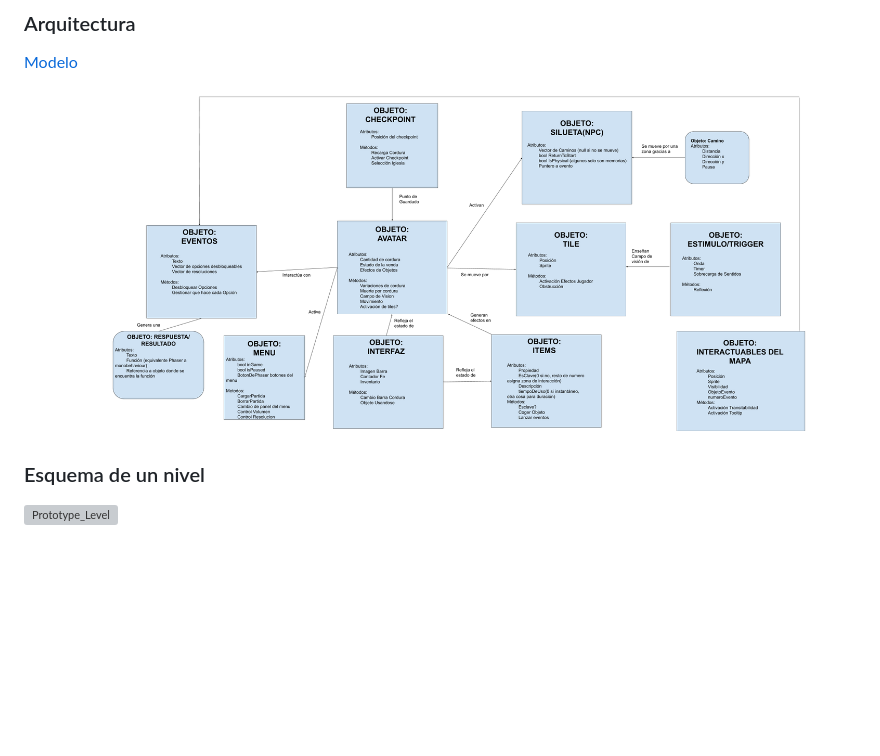
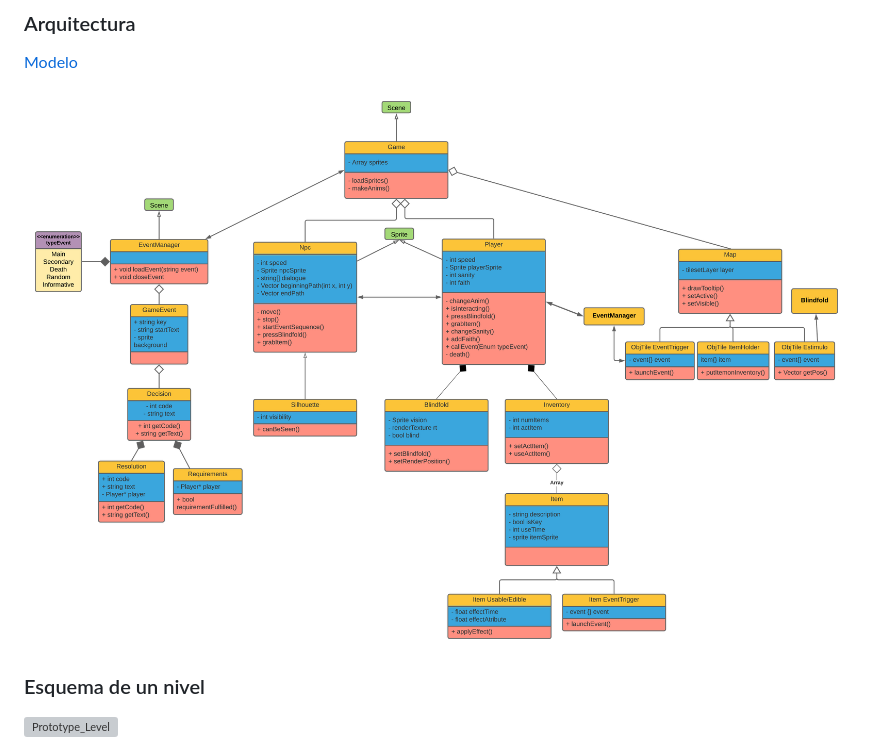
Before and after one commit to aarontta-psk/Veiled, a Markdown page: README.md, the part around the change. GitHub-like rendering; pictures changed too: assets/media/Prototype_API.png (added), assets/media/Protoype_API.png (deleted); blank space fills up the shorter version; grey boxes are pictures that could not be loaded.

Commit message:
Añadido el nuevo esquema de arquitectura

```diff
--- a/README.md
+++ b/README.md
@@ -188,7 +188,7 @@ Además de la interfaz principal contara con un menú simple de inventario donde
 
 [Modelo](https://docs.google.com/drawings/d/1-1DPUHdG_3wb9gtGyfiG3ykvNLVxsPCKqEqCn9Yzmto/edit?userstoinvite=edekadt@ucm.es&amp;ts=5f92fe7b&amp;actionButton=1)
 
-![Protoype_API](./assets/media/Protoype_API.png)
+![Prototype_API](./assets/media/Prototype_API.png)
 
 ### Esquema de un nivel
 
```
